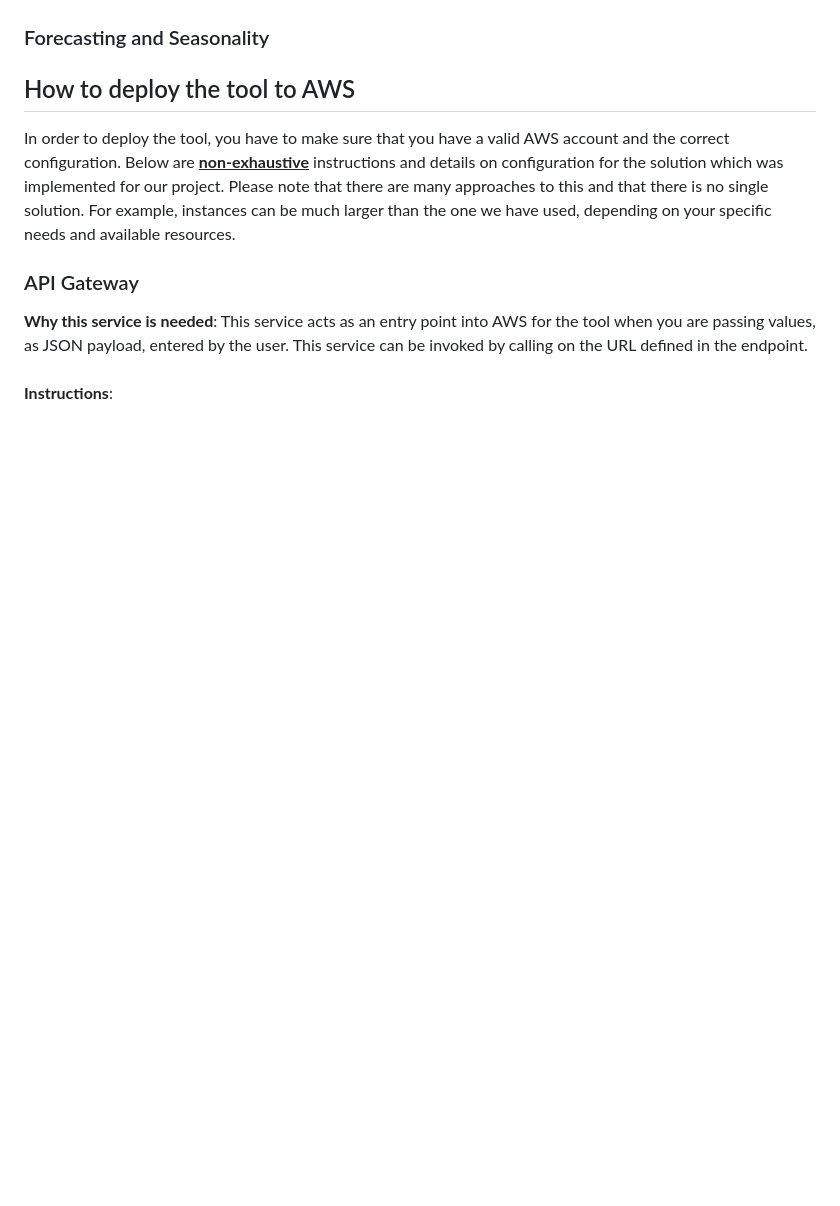
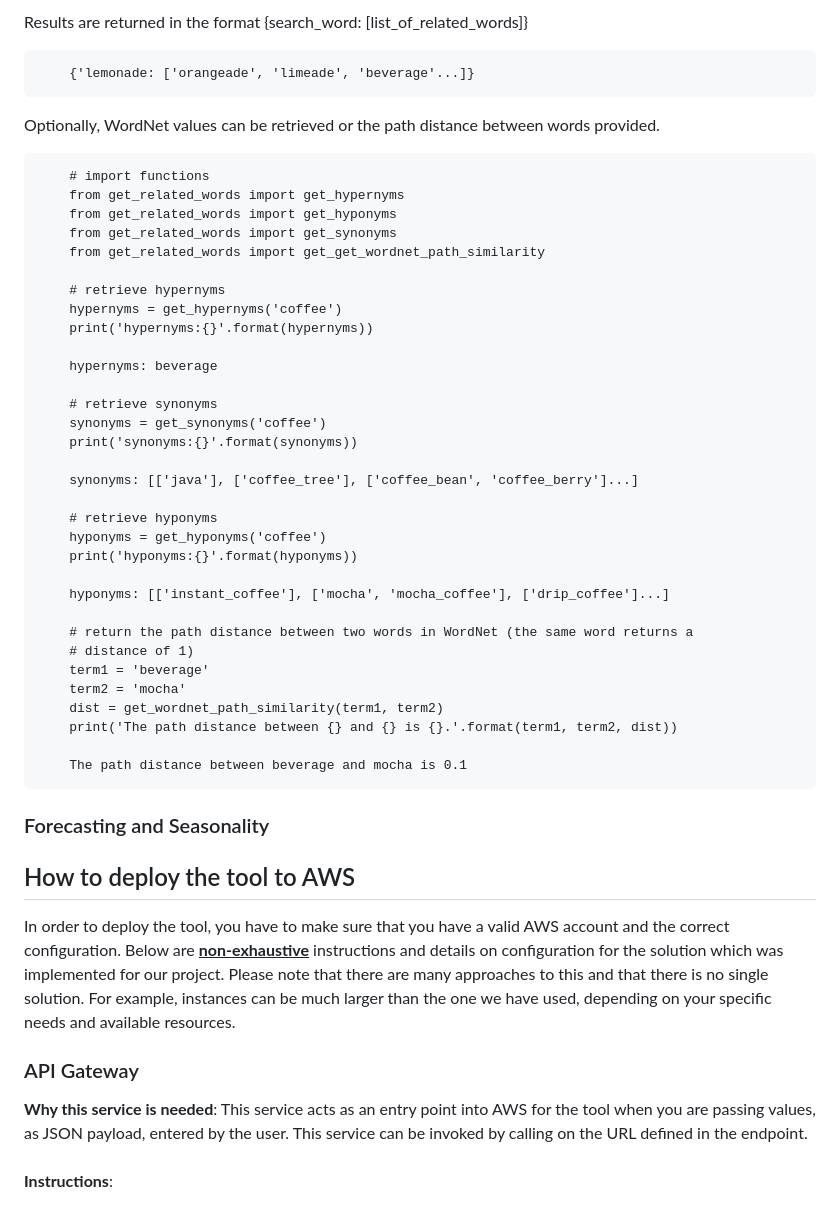
Before and after one commit to carldebski/mads_capstone, a Markdown page: README.md, the part around one of its changes. Rendered like a GitHub page; blank space fills up the shorter version.

Commit message:
add NLP section to readme

```diff
--- a/README.md
+++ b/README.md
@@ -37,3 +54,41 @@ There are three main files within the repository under the acronym of each team
+Results are returned in the format {search_word: [list_of_related_words]}
+
+        {'lemonade: ['orangeade', 'limeade', 'beverage'...]}
+
+Optionally, WordNet values can be retrieved or the path distance between words provided.
+
+        # import functions
+        from get_related_words import get_hypernyms
+        from get_related_words import get_hyponyms
+        from get_related_words import get_synonyms
+        from get_related_words import get_get_wordnet_path_similarity
+
+        # retrieve hypernyms
+        hypernyms = get_hypernyms('coffee')
+        print('hypernyms:{}'.format(hypernyms))
+
+        hypernyms: beverage
+
+        # retrieve synonyms
+        synonyms = get_synonyms('coffee')
+        print('synonyms:{}'.format(synonyms))
+
+        synonyms: [['java'], ['coffee_tree'], ['coffee_bean', 'coffee_berry']...]
+
+        # retrieve hyponyms
+        hyponyms = get_hyponyms('coffee')
+        print('hyponyms:{}'.format(hyponyms))
+
+        hyponyms: [['instant_coffee'], ['mocha', 'mocha_coffee'], ['drip_coffee']...]
+
+        # return the path distance between two words in WordNet (the same word returns a
+        # distance of 1)
+        term1 = 'beverage'
+        term2 = 'mocha'
+        dist = get_wordnet_path_similarity(term1, term2)
+        print('The path distance between {} and {} is {}.'.format(term1, term2, dist))
+
+        The path distance between beverage and mocha is 0.1
 
 ### Forecasting and Seasonality
 
```
Also changed, not shown: other parts of README.md (+18 -1 lines).
